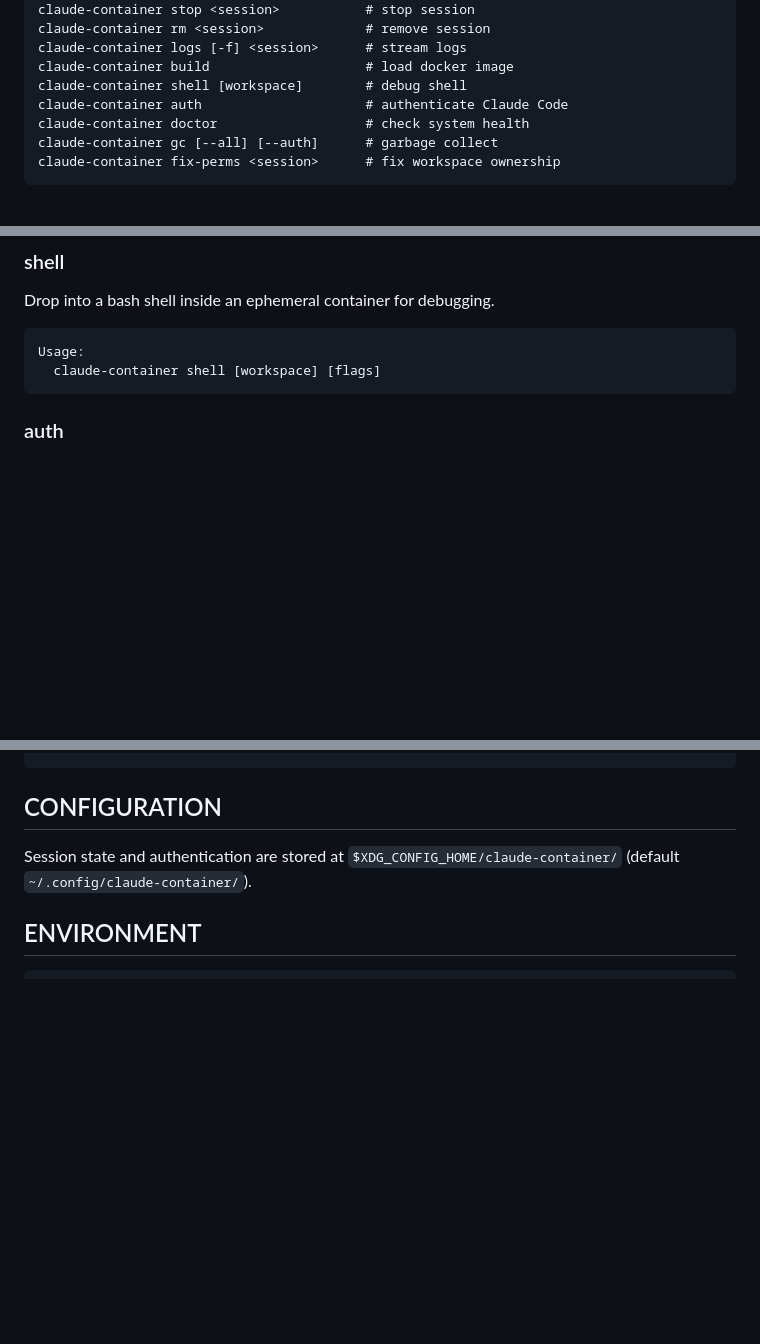
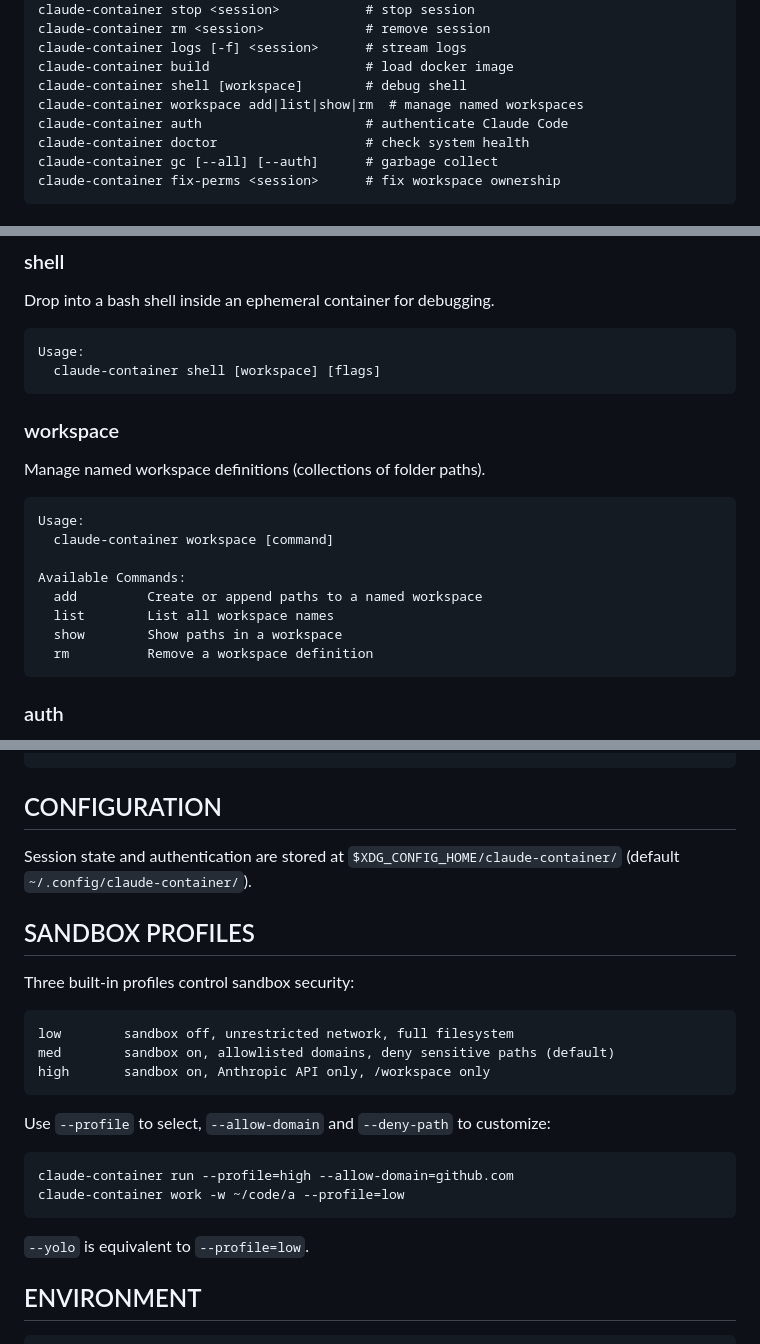
Before and after one commit to joegoldin/claude-container, a Markdown page: README.md, 3 parts joined by grey strips. Rendered like a GitHub page; blank space fills up the shorter version.

````diff
--- a/README.md
+++ b/README.md
@@ -24,6 +24,7 @@ claude-container rm <session>             # remove session
 claude-container logs [-f] <session>      # stream logs
 claude-container build                    # load docker image
 claude-container shell [workspace]        # debug shell
+claude-container workspace add|list|show|rm  # manage named workspaces
 claude-container auth                     # authenticate Claude Code
 claude-container doctor                   # check system health
 claude-container gc [--all] [--auth]      # garbage collect
@@ -243,6 +260,21 @@ Drop into a bash shell inside an ephemeral container for debugging.
 ```
 Usage:
   claude-container shell [workspace] [flags]
+```
+
+### workspace
+
+Manage named workspace definitions (collections of folder paths).
+
+```
+Usage:
+  claude-container workspace [command]
+
+Available Commands:
+  add         Create or append paths to a named workspace
+  list        List all workspace names
+  show        Show paths in a workspace
+  rm          Remove a workspace definition
 ```
 
 ### auth
@@ -356,6 +388,23 @@ Key bindings:
 Session state and authentication are stored at `$XDG_CONFIG_HOME/claude-container/`
 (default `~/.config/claude-container/`).
 
+## SANDBOX PROFILES
+
+Three built-in profiles control sandbox security:
+
+    low        sandbox off, unrestricted network, full filesystem
+    med        sandbox on, allowlisted domains, deny sensitive paths (default)
+    high       sandbox on, Anthropic API only, /workspace only
+
+Use `--profile` to select, `--allow-domain` and `--deny-path` to customize:
+
+```sh
+claude-container run --profile=high --allow-domain=github.com
+claude-container work -w ~/code/a --profile=low
+```
+
+`--yolo` is equivalent to `--profile=low`.
+
 ## ENVIRONMENT
 
     CLAUDE_CONTAINER_IMAGE_TARBALL    path to Nix-built OCI image tarball
````
Also changed, not shown: other parts of README.md (+50 -20 lines).
